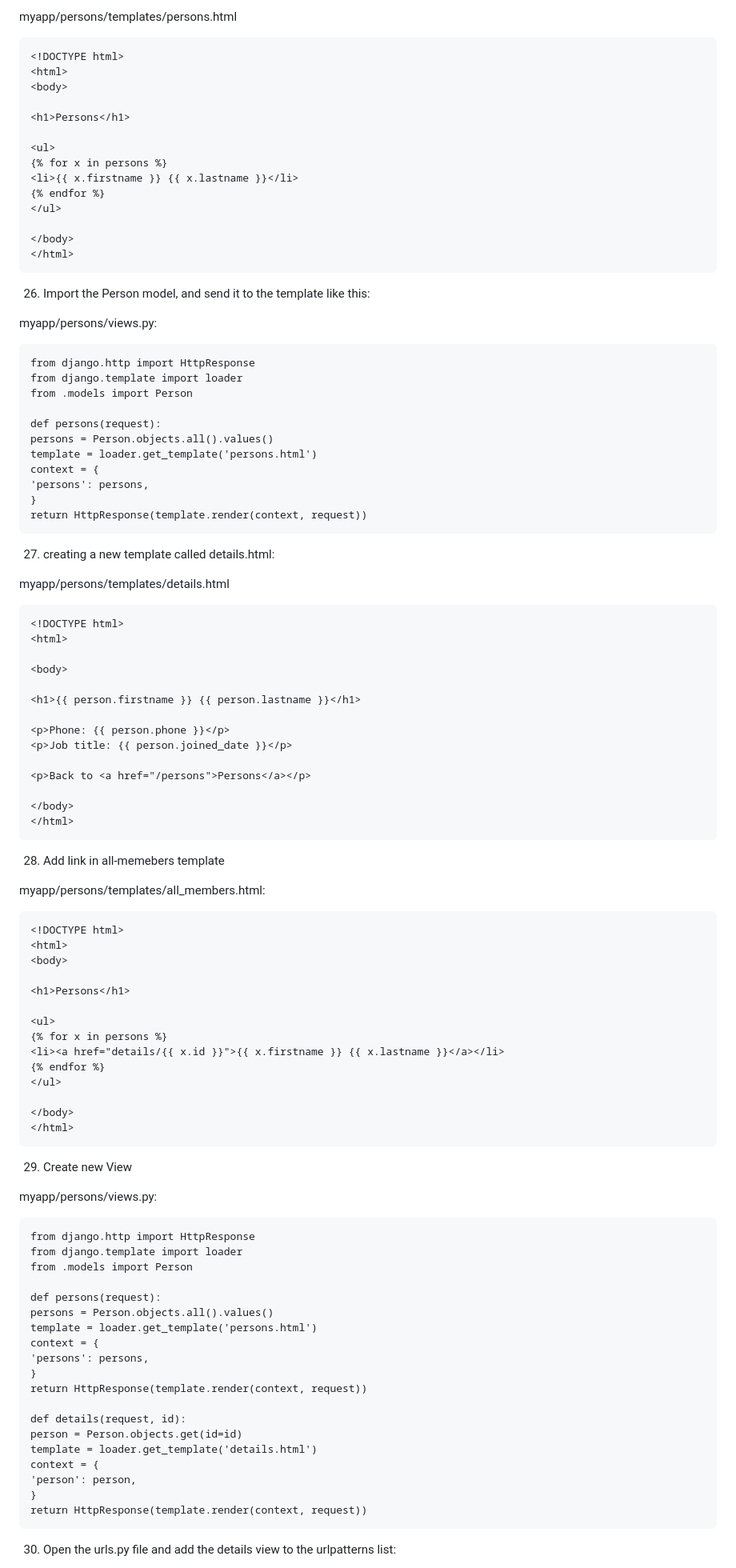
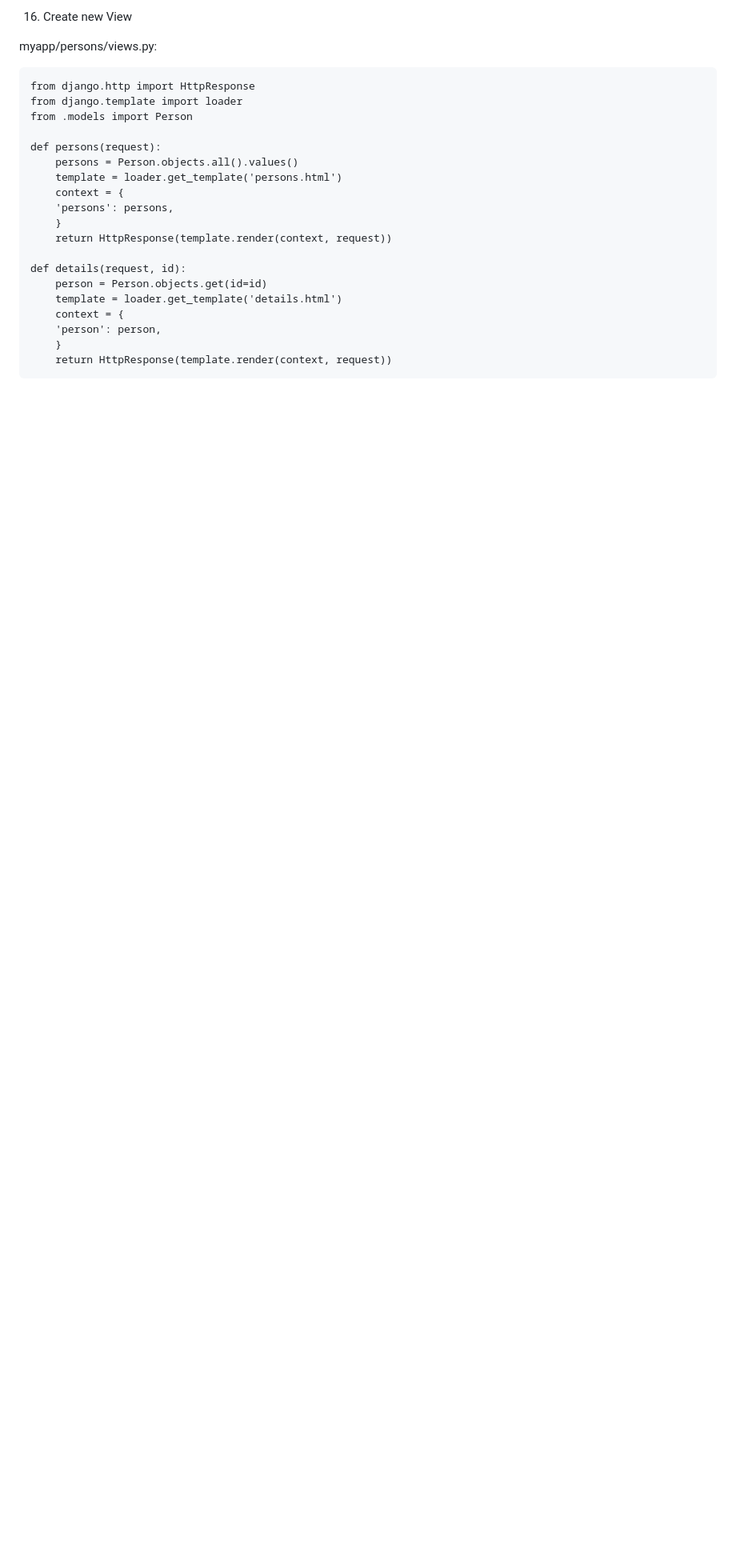
Before and after one commit to jalknToth/introDjango, a Markdown page: README.md, the part around the change printed below. Shown: that part at 80% size. GitHub-like rendering; blank space fills up the shorter version.

````diff
--- a/README.md
+++ b/README.md
@@ -189,22 +130,5 @@ py manage.py migrate
 
-myapp/persons/templates/persons.html
-```
-<!DOCTYPE html>
-<html>
-<body>
-
-<h1>Persons</h1>
-
-<ul>
-{% for x in persons %}
-<li>{{ x.firstname }} {{ x.lastname }}</li>
-{% endfor %}
-</ul>
-
-</body>
-</html>
-```
-26. Import the Person model, and send it to the template like this:
+16. Create new View
 
 myapp/persons/views.py:
 ```
@@ -213,74 +137,19 @@ from django.template import loader
 from .models import Person
 
 def persons(request):
-persons = Person.objects.all().values()
-template = loader.get_template('persons.html')
-context = {
-'persons': persons,
-}
-return HttpResponse(template.render(context, request))
-```
-27. creating a new template called details.html:
-
-myapp/persons/templates/details.html
-```
-<!DOCTYPE html>
-<html>
-
-<body>
-
-<h1>{{ person.firstname }} {{ person.lastname }}</h1>
-
-<p>Phone: {{ person.phone }}</p>
-<p>Job title: {{ person.joined_date }}</p>
-
-<p>Back to <a href="/persons">Persons</a></p>
-
-</body>
-</html>
-```
-28. Add link in all-memebers template
-
-myapp/persons/templates/all_members.html:
-```
-<!DOCTYPE html>
-<html>
-<body>
-
-<h1>Persons</h1>
-
-<ul>
-{% for x in persons %}
-<li><a href="details/{{ x.id }}">{{ x.firstname }} {{ x.lastname }}</a></li>
-{% endfor %}
-</ul>
-
-</body>
-</html>
-```
-29. Create new View
-
-myapp/persons/views.py:
-```
-from django.http import HttpResponse
-from django.template import loader
-from .models import Person
-
-def persons(request):
-persons = Person.objects.all().values()
-template = loader.get_template('persons.html')
-context = {
-'persons': persons,
-}
-return HttpResponse(template.render(context, request))
+    persons = Person.objects.all().values()
+    template = loader.get_template('persons.html')
+    context = {
+    'persons': persons,
+    }
+    return HttpResponse(template.render(context, request))
 
 def details(request, id):
-person = Person.objects.get(id=id)
-template = loader.get_template('details.html')
-context = {
-'person': person,
-}
-return HttpResponse(template.render(context, request))
+    person = Person.objects.get(id=id)
+    template = loader.get_template('details.html')
+    context = {
+    'person': person,
+    }
+    return HttpResponse(template.render(context, request))
 ```
-30. Open the urls.py file and add the details view to the urlpatterns list:
 
````
Also changed, not shown: other parts of README.md (+44 -114 lines).
